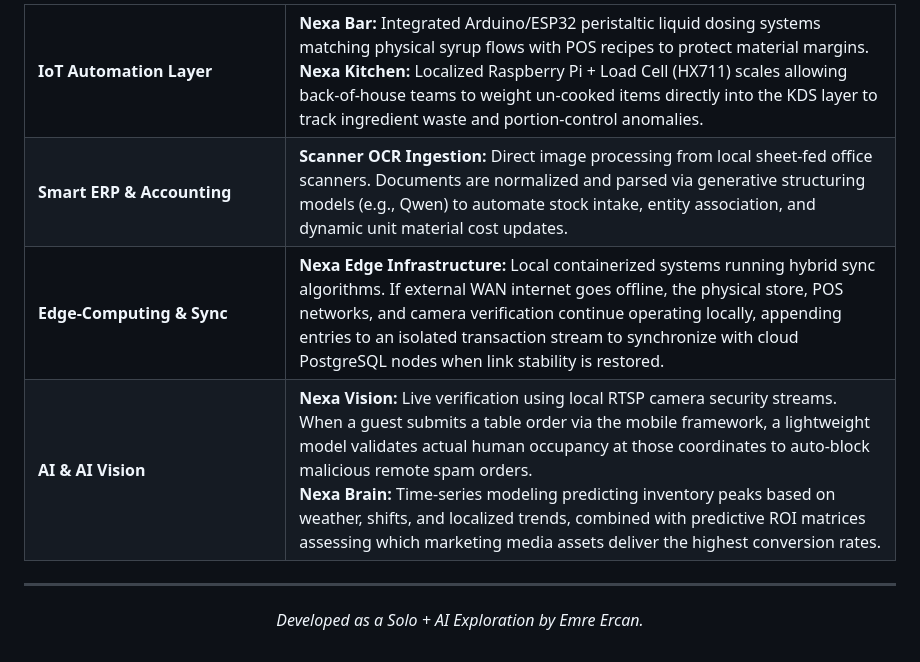
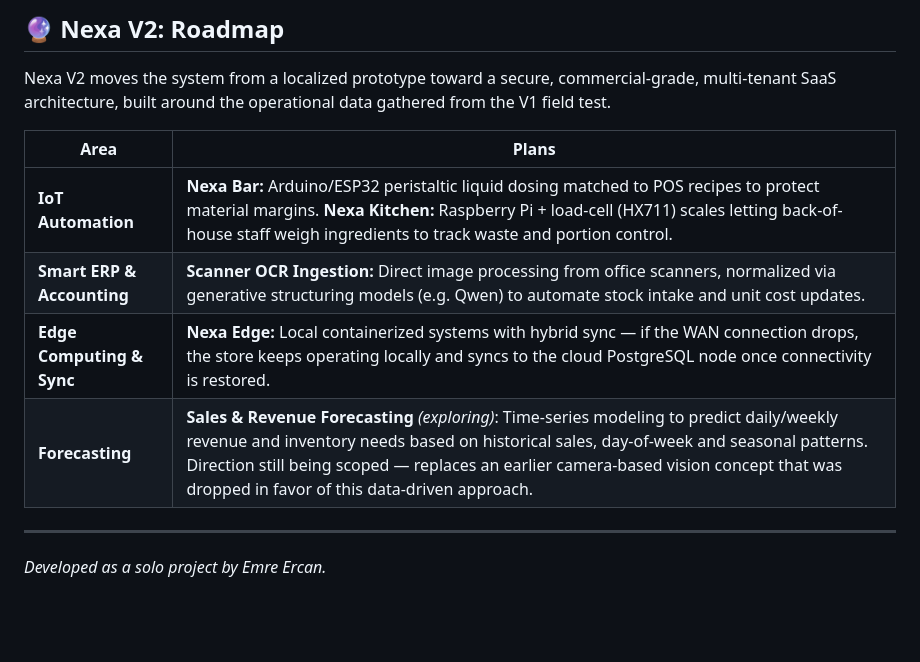
Before and after one commit to kairos8713/Nexa-V1, a Markdown page: README.md, the part around one of its changes. Rendered like a GitHub page; blank space fills up the shorter version.

```diff
--- a/README.md
+++ b/README.md
@@ -63,35 +51,15 @@ Nexa V2 moves the system from a localized prototype into a secure, commercial-gr
 
-<table width="100%">
-  <tr>
-    <td width="30%"><b>IoT Automation Layer</b></td>
-    <td>
-      <strong>Nexa Bar:</strong> Integrated Arduino/ESP32 peristaltic liquid dosing systems matching physical syrup flows with POS recipes to protect material margins.<br>
-      <strong>Nexa Kitchen:</strong> Localized Raspberry Pi + Load Cell (HX711) scales allowing back-of-house teams to weight un-cooked items directly into the KDS layer to track ingredient waste and portion-control anomalies.
-    </td>
-  </tr>
-  <tr>
-    <td><b>Smart ERP & Accounting</b></td>
-    <td>
-      <strong>Scanner OCR Ingestion:</strong> Direct image processing from local sheet-fed office scanners. Documents are normalized and parsed via generative structuring models (e.g., Qwen) to automate stock intake, entity association, and dynamic unit material cost updates.
-    </td>
-  </tr>
-  <tr>
-    <td><b>Edge-Computing & Sync</b></td>
-    <td>
-      <strong>Nexa Edge Infrastructure:</strong> Local containerized systems running hybrid sync algorithms. If external WAN internet goes offline, the physical store, POS networks, and camera verification continue operating locally, appending entries to an isolated transaction stream to synchronize with cloud PostgreSQL nodes when link stability is restored.
-    </td>
-  </tr>
-  <tr>
-    <td><b>AI & AI Vision</b></td>
-    <td>
-      <strong>Nexa Vision:</strong> Live verification using local RTSP camera security streams. When a guest submits a table order via the mobile framework, a lightweight model validates actual human occupancy at those coordinates to auto-block malicious remote spam orders.<br>
-      <strong>Nexa Brain:</strong> Time-series modeling predicting inventory peaks based on weather, shifts, and localized trends, combined with predictive ROI matrices assessing which marketing media assets deliver the highest conversion rates.
-    </td>
-  </tr>
-</table>
+## 🔮 Nexa V2: Roadmap
 
-<hr>
+Nexa V2 moves the system from a localized prototype toward a secure, commercial-grade, multi-tenant SaaS architecture, built around the operational data gathered from the V1 field test.
 
-<div align="center">
-  <p><i>Developed as a Solo + AI Exploration by Emre Ercan.</i></p>
-</div>
+| Area | Plans |
+|---|---|
+| **IoT Automation** | **Nexa Bar:** Arduino/ESP32 peristaltic liquid dosing matched to POS recipes to protect material margins. **Nexa Kitchen:** Raspberry Pi + load-cell (HX711) scales letting back-of-house staff weigh ingredients to track waste and portion control. |
+| **Smart ERP & Accounting** | **Scanner OCR Ingestion:** Direct image processing from office scanners, normalized via generative structuring models (e.g. Qwen) to automate stock intake and unit cost updates. |
+| **Edge Computing & Sync** | **Nexa Edge:** Local containerized systems with hybrid sync — if the WAN connection drops, the store keeps operating locally and syncs to the cloud PostgreSQL node once connectivity is restored. |
+| **Forecasting** | **Sales & Revenue Forecasting** *(exploring)*: Time-series modeling to predict daily/weekly revenue and inventory needs based on historical sales, day-of-week and seasonal patterns. Direction still being scoped — replaces an earlier camera-based vision concept that was dropped in favor of this data-driven approach. |
+
+---
+
+*Developed as a solo project by Emre Ercan.*
```
Also changed, not shown: other parts of README.md (+26 -38 lines).
